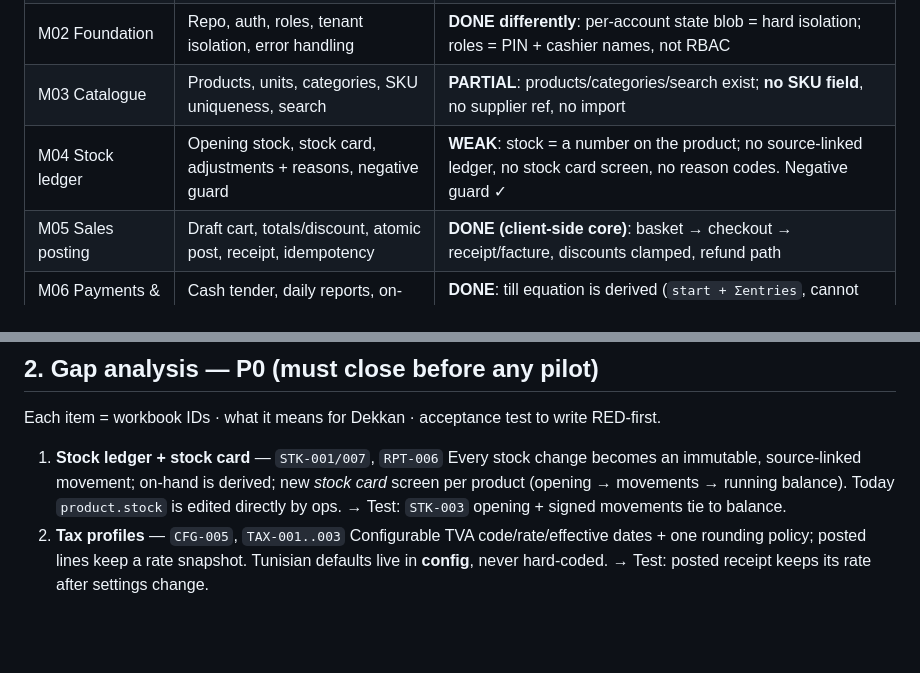
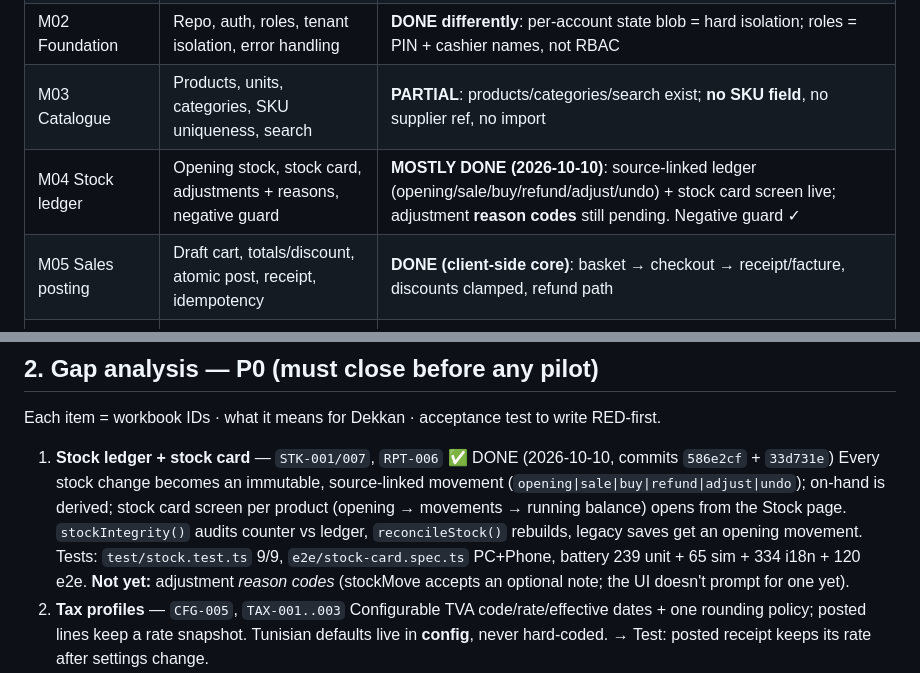
Before and after one commit to DALI951/dekkan, a Markdown page: PLAN.md, 2 parts joined by grey strips. Rendered like a GitHub page; blank space fills up the shorter version.

Commit message:
docs(plan): mark P0-1 stock ledger + stock card done

```diff
--- a/PLAN.md
+++ b/PLAN.md
@@ -31,7 +31,7 @@ are updated as phases close.
 | M01 Define MVP | Wireframes reviewed with 2 target users, P0 scope agreed | Implicit (built), never reviewed with real users |
 | M02 Foundation | Repo, auth, roles, tenant isolation, error handling | **DONE differently**: per-account state blob = hard isolation; roles = PIN + cashier names, not RBAC |
 | M03 Catalogue | Products, units, categories, SKU uniqueness, search | **PARTIAL**: products/categories/search exist; **no SKU field**, no supplier ref, no import |
-| M04 Stock ledger | Opening stock, stock card, adjustments + reasons, negative guard | **WEAK**: stock = a number on the product; no source-linked ledger, no stock card screen, no reason codes. Negative guard ✓ |
+| M04 Stock ledger | Opening stock, stock card, adjustments + reasons, negative guard | **MOSTLY DONE (2026-10-10)**: source-linked ledger (opening/sale/buy/refund/adjust/undo) + stock card screen live; adjustment **reason codes** still pending. Negative guard ✓ |
 | M05 Sales posting | Draft cart, totals/discount, atomic post, receipt, idempotency | **DONE (client-side core)**: basket → checkout → receipt/facture, discounts clamped, refund path |
 | M06 Payments & dashboard | Cash tender, daily reports, on-hand | **DONE**: till equation is derived (`start + Σentries`, cannot drift), day report, monthly review, by-cashier |
 | M07 Hardening | Backups, restore drill, access tests, docs | **PARTIAL**: 222 unit + 65 sim + i18n + 114 E2E = strong tests; **no automated backup, no restore drill, no monitoring** |
@@ -47,10 +47,12 @@ market-wise = M00 never happened. Phases below fix exactly that order.
 
 Each item = workbook IDs · what it means for Dekkan · acceptance test to write RED-first.
 
-1. **Stock ledger + stock card** — `STK-001/007`, `RPT-006`
-   Every stock change becomes an immutable, source-linked movement; on-hand is derived; new
-   *stock card* screen per product (opening → movements → running balance). Today `product.stock`
-   is edited directly by ops. → Test: `STK-003` opening + signed movements tie to balance.
+1. **Stock ledger + stock card** — `STK-001/007`, `RPT-006` ✅ DONE (2026-10-10, commits `586e2cf` + `33d731e`)
+   Every stock change becomes an immutable, source-linked movement (`opening|sale|buy|refund|adjust|undo`); on-hand is
+   derived; stock card screen per product (opening → movements → running balance) opens from the Stock page.
+   `stockIntegrity()` audits counter vs ledger, `reconcileStock()` rebuilds, legacy saves get an opening movement.
+   Tests: `test/stock.test.ts` 9/9, `e2e/stock-card.spec.ts` PC+Phone, battery 239 unit + 65 sim + 334 i18n + 120 e2e.
+   **Not yet:** adjustment *reason codes* (stockMove accepts an optional note; the UI doesn't prompt for one yet).
 2. **Tax profiles** — `CFG-005`, `TAX-001..003`
    Configurable TVA code/rate/effective dates + one rounding policy; posted lines keep a rate
    snapshot. Tunisian defaults live in **config**, never hard-coded. → Test: posted receipt keeps its rate after settings change.
```
